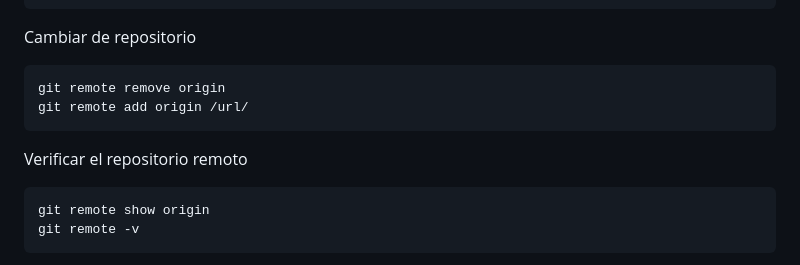
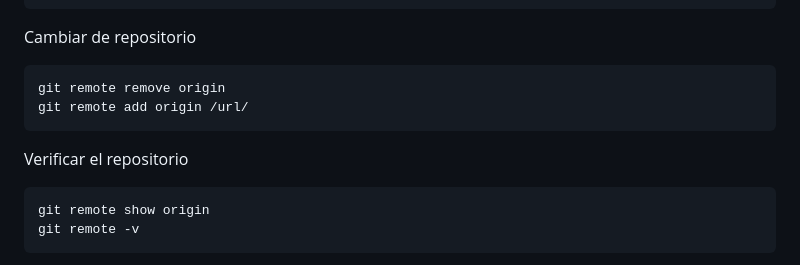
Before and after one commit to agstnrdz/geopandas, a Markdown page: README.md, the part around the change. Rendered like a GitHub page.

````diff
--- a/README.md
+++ b/README.md
@@ -14,7 +14,7 @@ git remote remove origin
 git remote add origin /url/
 ```
 
-Verificar el repositorio remoto
+Verificar el repositorio
 ```ruby
 git remote show origin
 git remote -v
````
